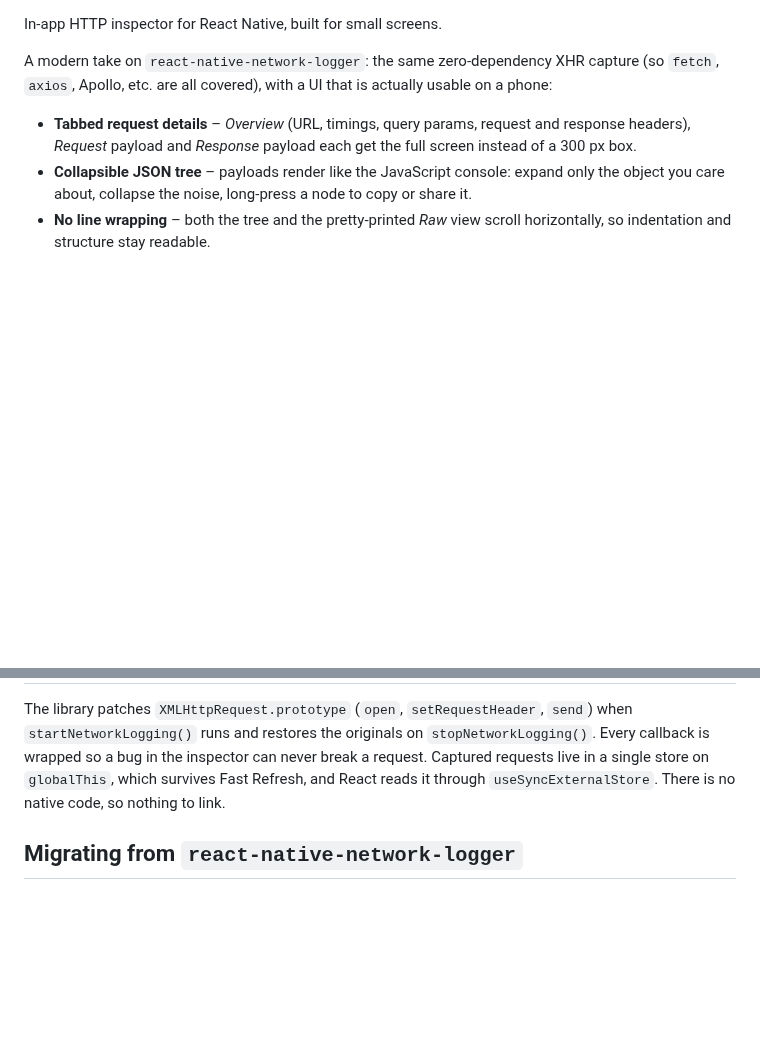
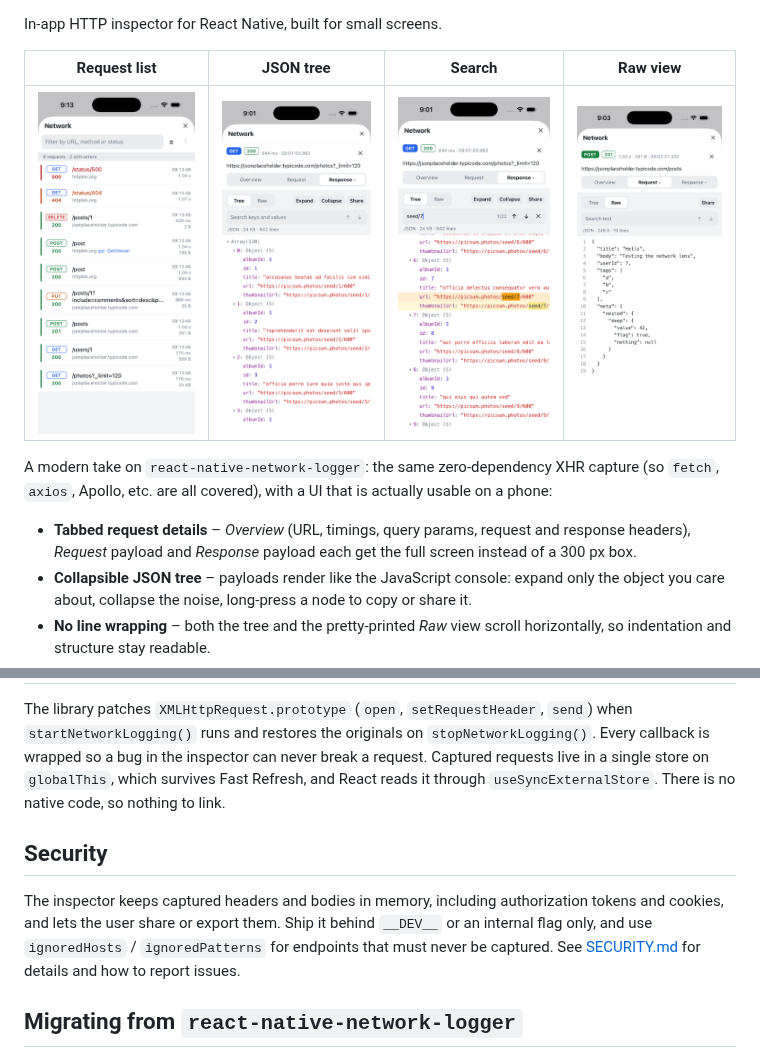
Before and after one commit to stainsmjohnson/react-native-network-lens, a Markdown page: README.md, 2 parts joined by grey strips. GitHub-like rendering; pictures changed too: docs/list.png (added), docs/raw.png (added), docs/search.png (added); blank space fills up the shorter version.

```diff
--- a/README.md
+++ b/README.md
@@ -3,4 +7,8 @@
 In-app HTTP inspector for React Native, built for small screens.
+
+| Request list | JSON tree | Search | Raw view |
+| --- | --- | --- | --- |
+| ![Request list](docs/list.png) | ![JSON tree](docs/tree.png) | ![Search](docs/search.png) | ![Raw view](docs/raw.png) |
 
 A modern take on `react-native-network-logger`: the same zero-dependency XHR
 capture (so `fetch`, `axios`, Apollo, etc. are all covered), with a UI that is
@@ -169,6 +177,14 @@ never break a request. Captured requests live in a single store on
 `globalThis`, which survives Fast Refresh, and React reads it through
 `useSyncExternalStore`. There is no native code, so nothing to link.
 
+## Security
+
+The inspector keeps captured headers and bodies in memory, including
+authorization tokens and cookies, and lets the user share or export them.
+Ship it behind `__DEV__` or an internal flag only, and use `ignoredHosts` /
+`ignoredPatterns` for endpoints that must never be captured. See
+[SECURITY.md](SECURITY.md) for details and how to report issues.
+
 ## Migrating from `react-native-network-logger`
 
 The public API is a superset: `startNetworkLogging`, `stopNetworkLogging`,
```
Also changed, not shown: other parts of README.md (+4 -0 lines), CHANGELOG.md (added, +4 -0 lines), SECURITY.md (added, +25 -0 lines), 2 other files.
